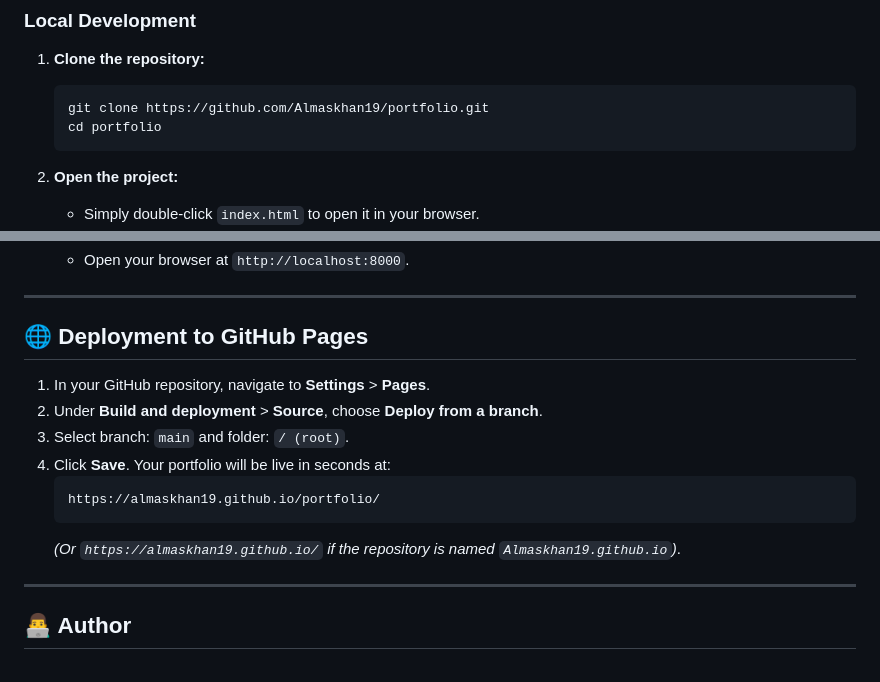
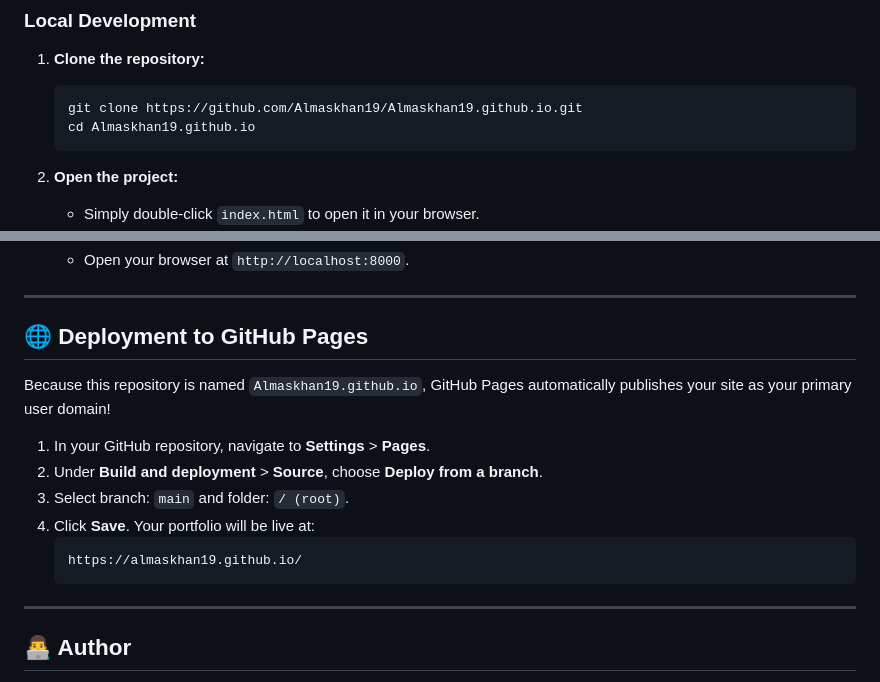
Before and after one commit to Almaskhan19/Almaskhan19.github.io, a Markdown page: README.md, 2 parts joined by grey strips. GitHub-like rendering.

Commit message:
docs: finalize repository documentation and GitHub Pages deployment configuration

````diff
--- a/README.md
+++ b/README.md
@@ -82,8 +82,8 @@ MY_Profile/
 
 1. **Clone the repository:**
    ```bash
-   git clone https://github.com/Almaskhan19/portfolio.git
-   cd portfolio
+   git clone https://github.com/Almaskhan19/Almaskhan19.github.io.git
+   cd Almaskhan19.github.io
    ```
 
 2. **Open the project:**
@@ -102,14 +102,15 @@ MY_Profile/
 
 ## 🌐 Deployment to GitHub Pages
 
+Because this repository is named `Almaskhan19.github.io`, GitHub Pages automatically publishes your site as your primary user domain!
+
 1. In your GitHub repository, navigate to **Settings** > **Pages**.
 2. Under **Build and deployment** > **Source**, choose **Deploy from a branch**.
 3. Select branch: `main` and folder: `/ (root)`.
-4. Click **Save**. Your portfolio will be live in seconds at:
+4. Click **Save**. Your portfolio will be live at:
    ```text
-   https://almaskhan19.github.io/portfolio/
+   https://almaskhan19.github.io/
    ```
-   *(Or `https://almaskhan19.github.io/` if the repository is named `Almaskhan19.github.io`)*.
 
 ---
 
````
Also changed, not shown: other parts of README.md (+1 -1 lines).
